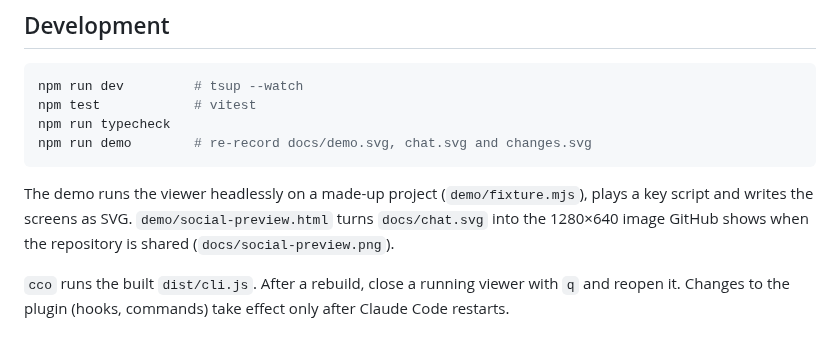
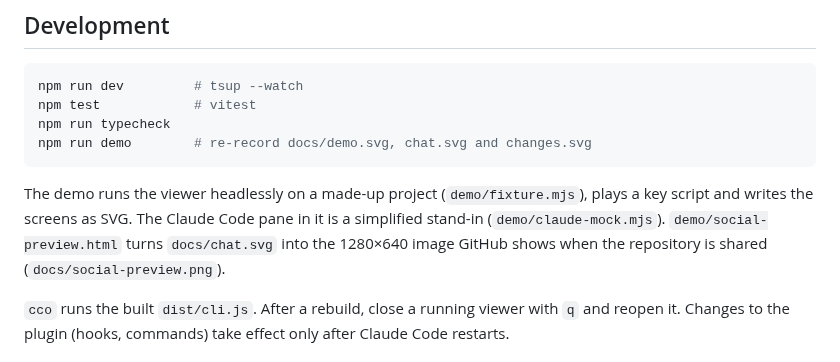
Before and after one commit to hopp1395/cc-outline, a Markdown page: README.md, the part around one of its changes. GitHub-like rendering.

````diff
--- a/README.md
+++ b/README.md
@@ -196,7 +196,7 @@ npm run typecheck
 npm run demo        # re-record docs/demo.svg, chat.svg and changes.svg
 ```
 
-The demo runs the viewer headlessly on a made-up project (`demo/fixture.mjs`), plays a key script and writes the screens as SVG. `demo/social-preview.html` turns `docs/chat.svg` into the 1280×640 image GitHub shows when the repository is shared (`docs/social-preview.png`).
+The demo runs the viewer headlessly on a made-up project (`demo/fixture.mjs`), plays a key script and writes the screens as SVG. The Claude Code pane in it is a simplified stand-in (`demo/claude-mock.mjs`). `demo/social-preview.html` turns `docs/chat.svg` into the 1280×640 image GitHub shows when the repository is shared (`docs/social-preview.png`).
 
 `cco` runs the built `dist/cli.js`. After a rebuild, close a running viewer with `q` and reopen it. Changes to the plugin (hooks, commands) take effect only after Claude Code restarts.
 
````
Also changed, not shown: other parts of README.md (+1 -1 lines), docs/social-preview.png, 5 other files.
